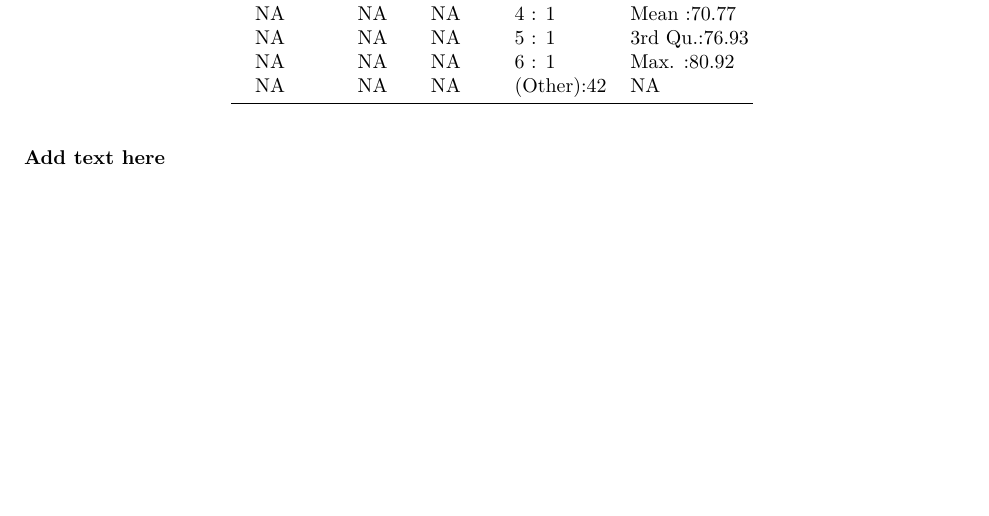
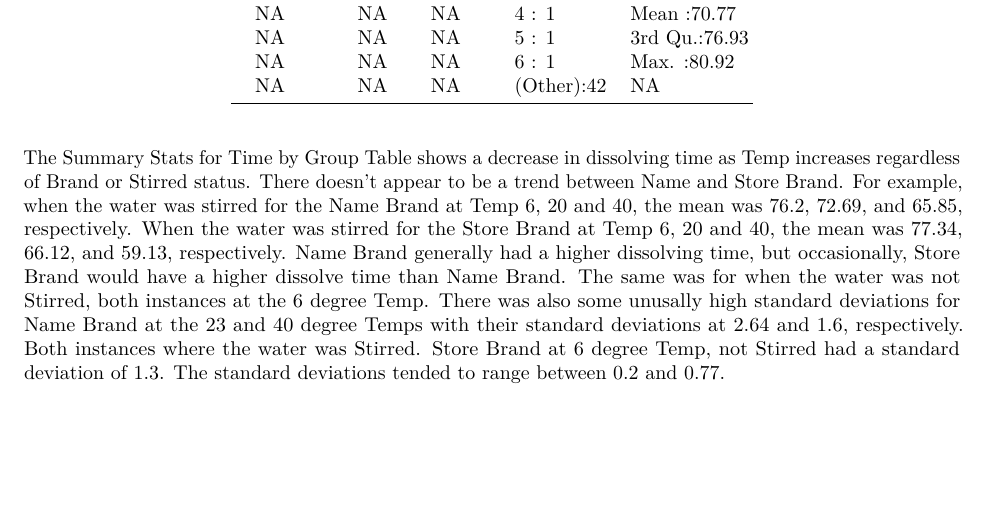
Before and after one commit to dkorver/st518_project, an R Markdown document (ST 518 Project.Rmd): part of page 2 of 5 before the commit and part of page 2 of 6 after it, cut so that both start at the same text, the shorter picture padded with empty space. Rendered offline with R 4.5, knitr and Pandoc, then LaTeX, with nearby package versions.

Commit message:
Table 3 paragraph

````diff
--- a/ST 518 Project.Rmd
+++ b/ST 518 Project.Rmd
@@ -51,7 +51,7 @@ Summary statistics for each variable can be seen below. For the `Brand`, `Temp`,
 kable(summary(data), caption = "Summary Stats for Variables", digits = 2)
 ```
 
-**Add text here**
+The Summary Stats for Time by Group Table shows a decrease in dissolving time as Temp increases regardless of Brand or Stirred status.  There doesn't appear to be a trend between Name and Store Brand.  For example, when the water was stirred for the Name Brand at Temp 6, 20 and 40, the mean was 76.2, 72.69, and 65.85, respectively.  When the water was stirred for the Store Brand at Temp 6, 20 and 40, the mean was 77.34, 66.12, and 59.13, respectively.  Name Brand generally had a higher dissolving time, but occasionally, Store Brand would have a higher dissolve time than Name Brand.  The same was for when the water was not Stirred, both instances at the 6 degree Temp.  There was also some unusally high standard deviations for Name Brand at the 23 and 40 degree Temps with their standard deviations at 2.64 and 1.6, respectively.  Both instances where the water was Stirred.  Store Brand at 6 degree Temp, not Stirred had a standard deviation of 1.3.  The standard deviations tended to range between 0.2 and 0.77.
 
 ```{r addtl summary stats}
 data_stats <- data %>%
````
Also changed, not shown: ST-518-Project.pdf.
